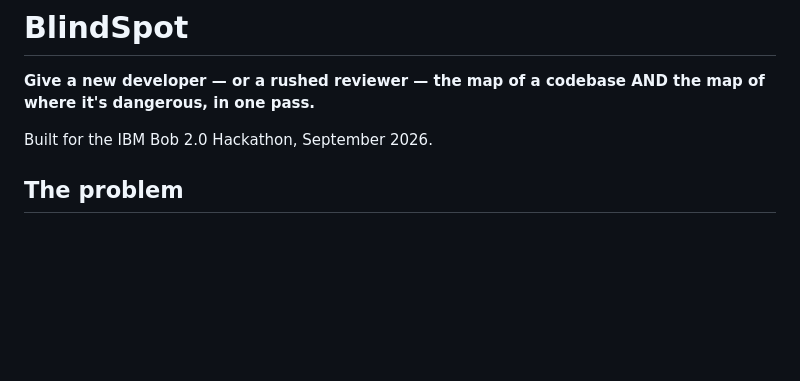
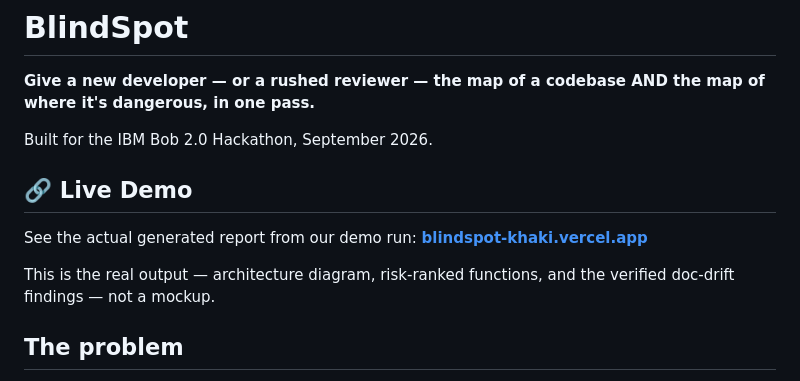
Before and after one commit to Afrin26S/blindspot, a Markdown page: README.md, the part around the change. Drawn GitHub-style; blank space fills up the shorter version.

Commit message:
Add live demo section to README
Added a section for a live demo with a link to the generated report.

```diff
--- a/README.md
+++ b/README.md
@@ -3,6 +3,12 @@
 **Give a new developer — or a rushed reviewer — the map of a codebase AND the map of where it's dangerous, in one pass.**
 
 Built for the IBM Bob 2.0 Hackathon, September 2026.
+
+## 🔗 Live Demo
+
+See the actual generated report from our demo run: **[blindspot-khaki.vercel.app](https://blindspot-khaki.vercel.app)**
+
+This is the real output — architecture diagram, risk-ranked functions, and the verified doc-drift findings — not a mockup.
 
 ## The problem
 
```
